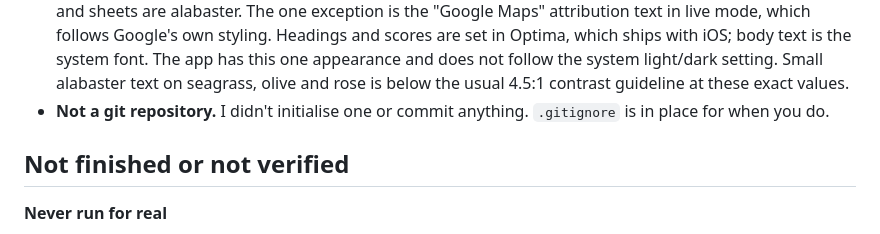
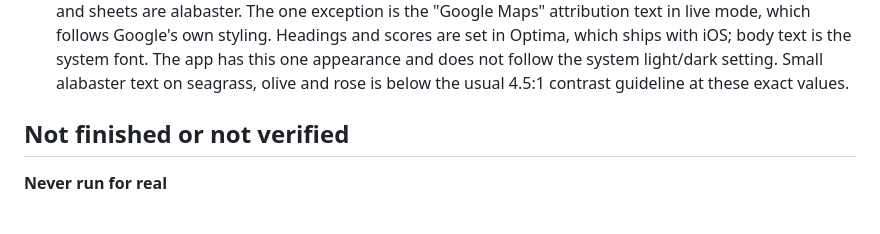
Before and after one commit to nihal2001/Deconstructed, a Markdown page: README.md, the part around the change. Rendered like a GitHub page.

Commit message:
Remove outdated note that the project is not a git repository
Co-Authored-By: Claude Opus 5.5 <noreply@anthropic.com>

```diff
--- a/README.md
+++ b/README.md
@@ -148,7 +148,6 @@ The second needs Docker. It applies the migrations to a throwaway Postgres 17 an
 - **A completed visit removes the place from "Want to try."**
 - **"Score all four criteria"** in the brief is read as "score every criterion of the chosen system". Fast Casual has three.
 - **Look.** Every colour is one of the five in `Color-scheme.png` at its exact value (jet `143642`, blush rose `D65780`, alabaster `EAE6E5`, olive `91972A`, seagrass `519E8A`) or a transparency of one. Screens are solid jet; cards and sheets are alabaster. The one exception is the "Google Maps" attribution text in live mode, which follows Google's own styling. Headings and scores are set in Optima, which ships with iOS; body text is the system font. The app has this one appearance and does not follow the system light/dark setting. Small alabaster text on seagrass, olive and rose is below the usual 4.5:1 contrast guideline at these exact values.
-- **Not a git repository.** I didn't initialise one or commit anything. `.gitignore` is in place for when you do.
 
 ## Not finished or not verified
 
```
